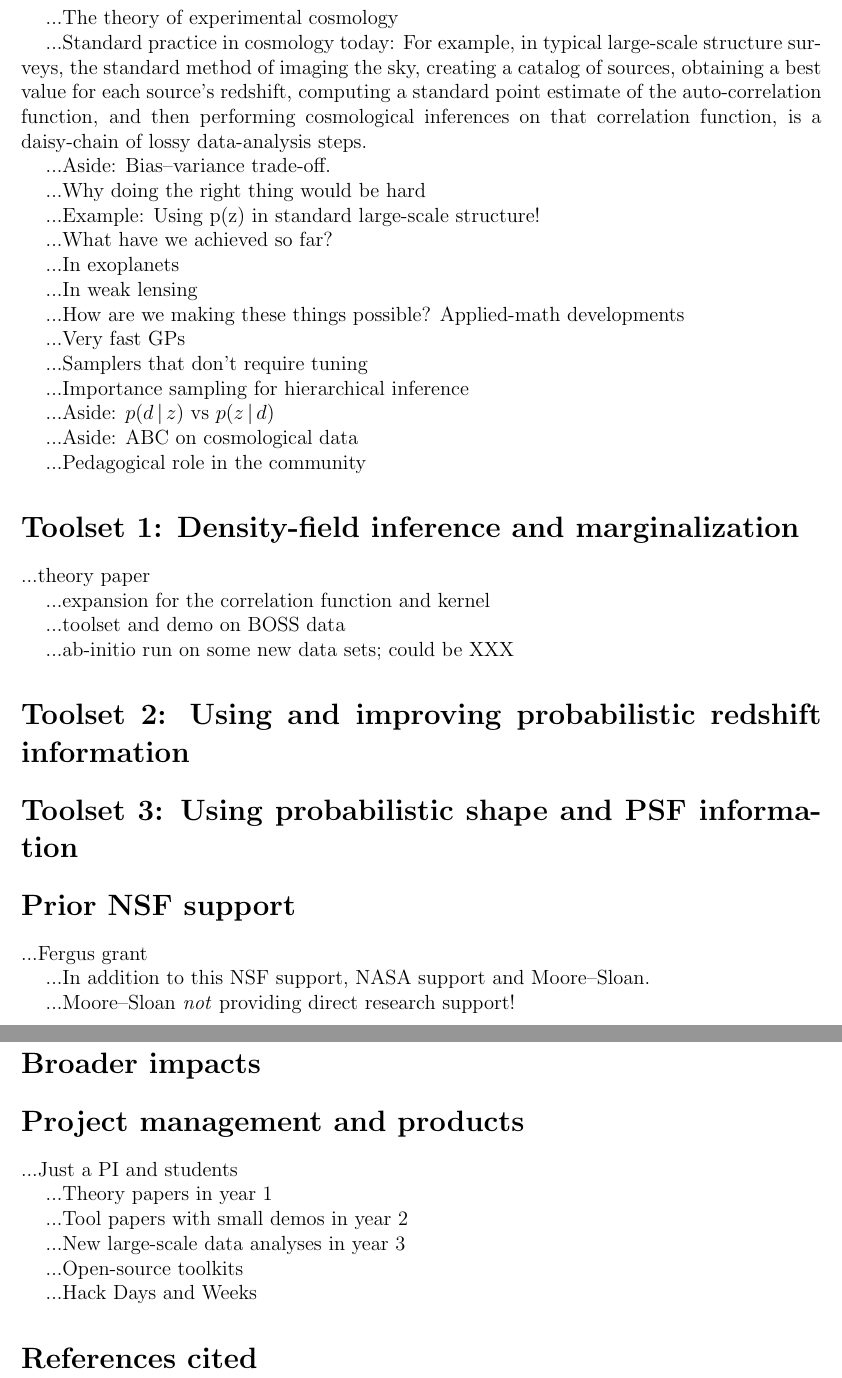
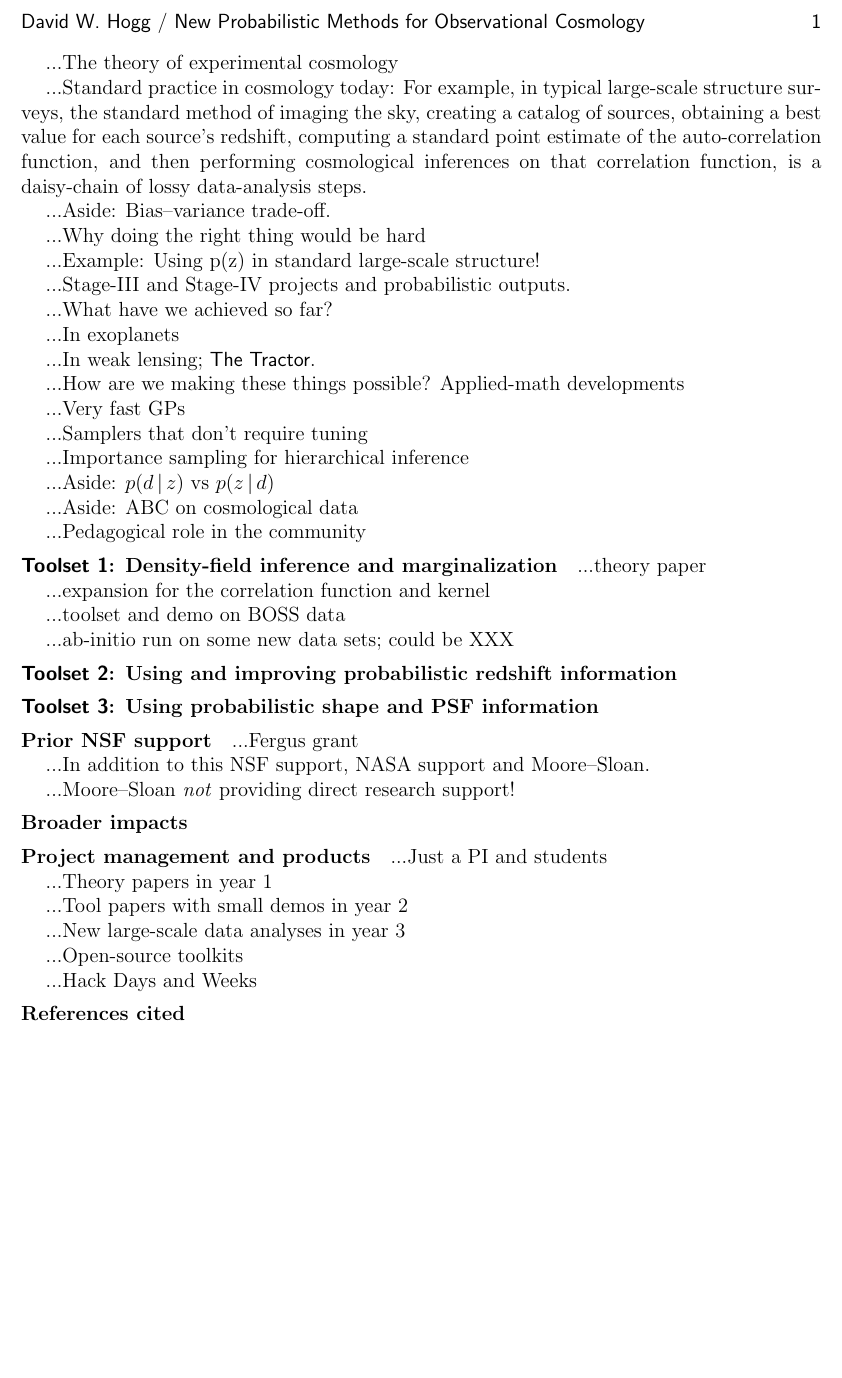
Before and after one commit to davidwhogg/GetRichOrDieTrying, a LaTeX document (ProbCosmo/description.tex, which reads ProbCosmo/hogg_nsf.tex): two parts of pages 1 and 2 of 2 before the commit and part of the page after it, the two joined at a grey line, cut at the place of the change, the shorter picture padded with empty space. Compiled offline with pdfLaTeX.

Commit message:
formatting

```diff
--- a/ProbCosmo/description.tex
+++ b/ProbCosmo/description.tex
@@ -1,10 +1,10 @@
 \documentclass[12pt]{article}
 \usepackage{fancyheadings}
+\setlength{\headsep}{2ex}
 \input{hogg_nsf}
   \renewcommand{\headrulewidth}{0pt}
   \pagestyle{fancy}
-  \lhead{\textsf{David W. Hogg}}
-  \chead{\textsf{New Probabilistic Methods for Observational Cosmology}}
+  \lhead{\textsf{David W. Hogg / New Probabilistic Methods for Observational Cosmology}}
   \rhead{\textsf{\thepage}}
   \cfoot{}
 \begin{document}\sloppy\sloppypar
@@ -25,11 +25,13 @@ of lossy data-analysis steps.
 
 ...Example:  Using p(z) in standard large-scale structure!
 
+...Stage-III and Stage-IV projects and probabilistic outputs.
+
 ...What have we achieved so far?
 
 ...In exoplanets
 
-...In weak lensing
+...In weak lensing; \thetractor.
 
 ...How are we making these things possible?  Applied-math developments
 
@@ -55,11 +57,11 @@ of lossy data-analysis steps.
 
 ...ab-initio run on some new data sets; could be XXX
 
-\section*{Toolset 2: Using and improving probabilistic redshift information}
+\paragraph*{\package{Toolset 2}: Using and improving probabilistic redshift information}
 
-\section*{Toolset 3: Using probabilistic shape and PSF information}
+\paragraph*{\package{Toolset 3}: Using probabilistic shape and PSF information}
 
-\section*{Prior NSF support}
+\paragraph*{Prior NSF support}
 
 ...Fergus grant
 
@@ -67,9 +69,9 @@ of lossy data-analysis steps.
 
 ...Moore--Sloan \emph{not} providing direct research support!
 
-\section*{Broader impacts}
+\paragraph*{Broader impacts}
 
-\section*{Project management and products}
+\paragraph*{Project management and products}
 
 ...Just a PI and students
 
@@ -83,6 +85,6 @@ of lossy data-analysis steps.
 
 ...Hack Days and Weeks
 
-\section*{References cited}
+\paragraph*{References cited}
 
 \end{document}
--- a/ProbCosmo/hogg_nsf.tex
+++ b/ProbCosmo/hogg_nsf.tex
@@ -28,6 +28,7 @@
 \newcommand{\Spitzer}{\observatory{Spitzer}}
 \newcommand{\spitzer}{\Spitzer}
 \newcommand{\TESS}{\observatory{TESS}}
+\newcommand{\thetractor}{\package{The~Tractor}}
 \newcommand{\wfirst}{\observatory{WFIRST}}
 \newcommand{\latin}[1]{\textit{#1}}
 \newcommand{\eg}{\latin{e.g.}}
```
Also changed, not shown: ProbCosmo/summary.tex (+10 -10 lines), ProbCosmo/description.tex (2 more changed lines).
